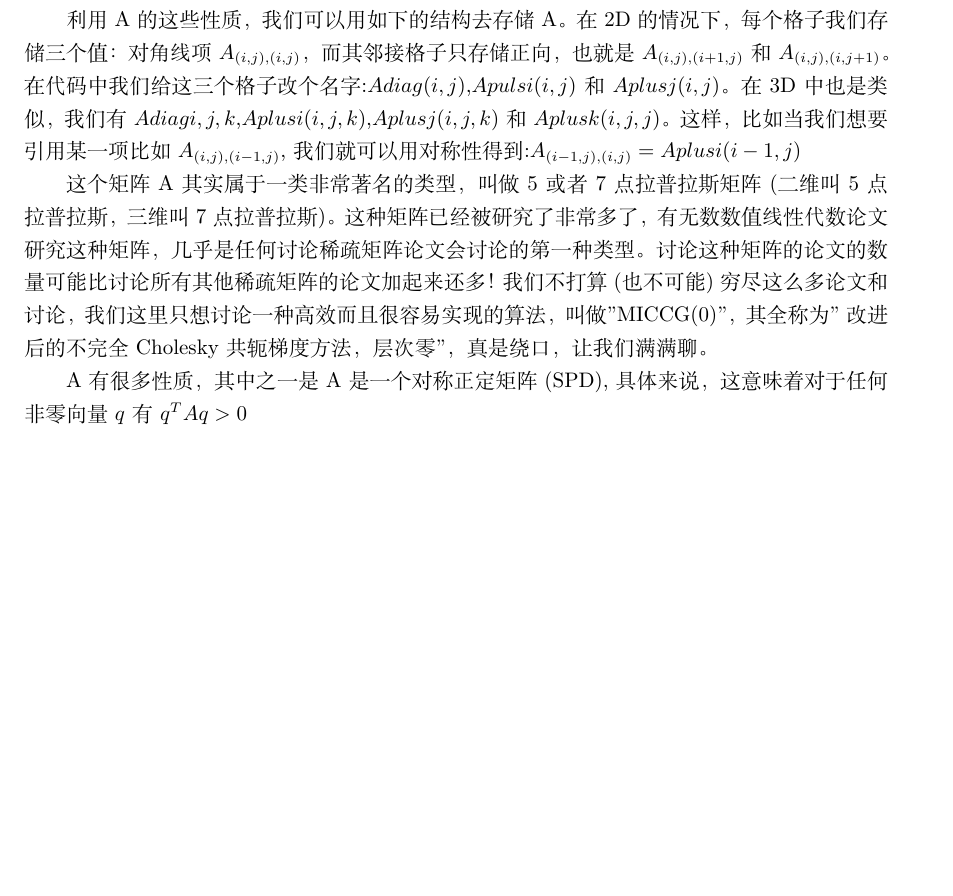
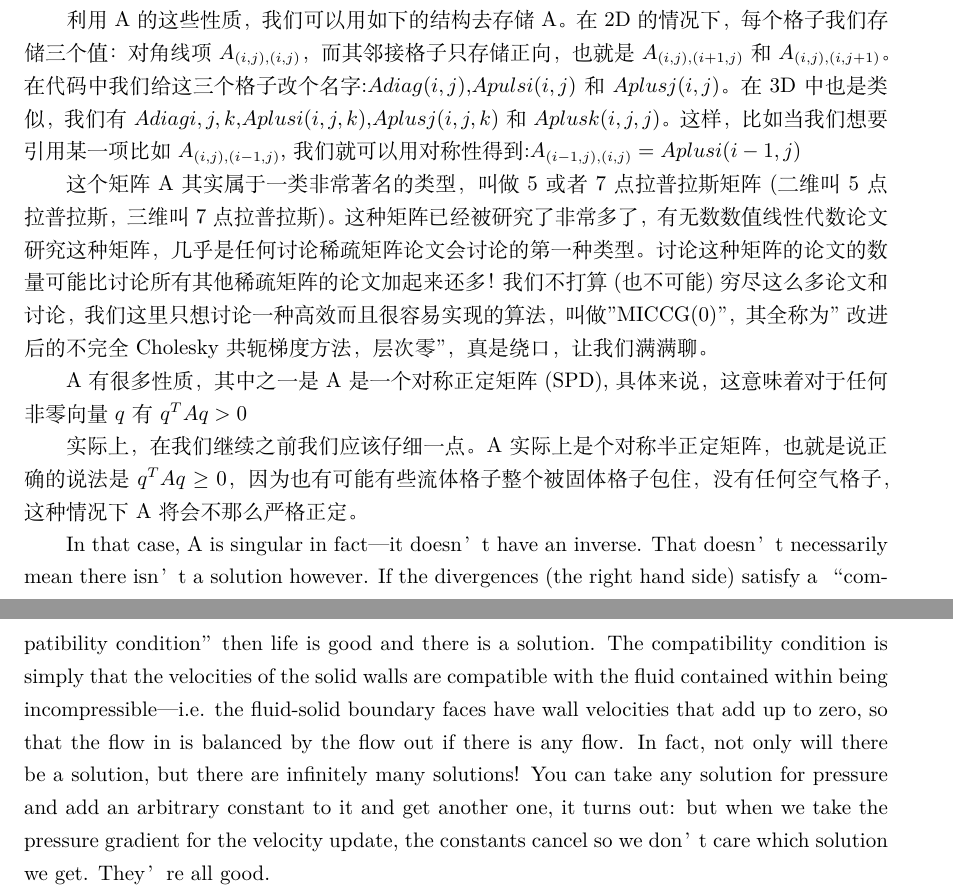
Before and after one commit to talentzxf/naruto, a LaTeX document (FluidPaper/fluid.tex): part of page 22 of 22 before the commit and two parts of pages 22 and 23 of 23 after it, the two joined at a grey line, cut so that both start at the same text, the shorter picture padded with empty space. Compiled offline with XeLaTeX.

Commit message:
Continue writing

```diff
--- a/FluidPaper/fluid.tex
+++ b/FluidPaper/fluid.tex
@@ -731,6 +731,17 @@ Ap=d
 这个矩阵A其实属于一类非常著名的类型，叫做5或者7点拉普拉斯矩阵(二维叫5点拉普拉斯，三维叫7点拉普拉斯)。这种矩阵已经被研究了非常多了，有无数数值线性代数论文研究这种矩阵，几乎是任何讨论稀疏矩阵论文会讨论的第一种类型。讨论这种矩阵的论文的数量可能比讨论所有其他稀疏矩阵的论文加起来还多！我们不打算(也不可能)穷尽这么多论文和讨论，我们这里只想讨论一种高效而且很容易实现的算法，叫做"MICCG(0)"，其全称为"改进后的不完全Cholesky共轭梯度方法，层次零"，真是绕口，让我们满满聊。
 \par
 A有很多性质，其中之一是A是一个对称正定矩阵(SPD),具体来说，这意味着对于任何非零向量$q$有$q^TAq>0$
+\par
+实际上，在我们继续之前我们应该仔细一点。A实际上是个对称半正定矩阵，也就是说正确的说法是$q^TAq\ge 0$，因为也有可能有些流体格子整个被固体格子包住，没有任何空气格子，这种情况下A将会不那么严格正定。
+
+ In that case, A is singular in fact—it doesn’t have an inverse. That doesn’t necessarily
+mean there isn’t a solution however. If the divergences (the right hand side) satisfy a “compatibility condition”
+then life is good and there is a solution. The compatibility condition is simply that the velocities of the solid walls
+are compatible with the fluid contained within being incompressible—i.e. the fluid-solid boundary faces have wall
+velocities that add up to zero, so that the flow in is balanced by the flow out if there is any flow. In fact, not only
+will there be a solution, but there are infinitely many solutions! You can take any solution for pressure and add an
+arbitrary constant to it and get another one, it turns out: but when we take the pressure gradient for the velocity
+update, the constants cancel so we don’t care which solution we get. They’re all good.
 
 
 \end{document}
```
